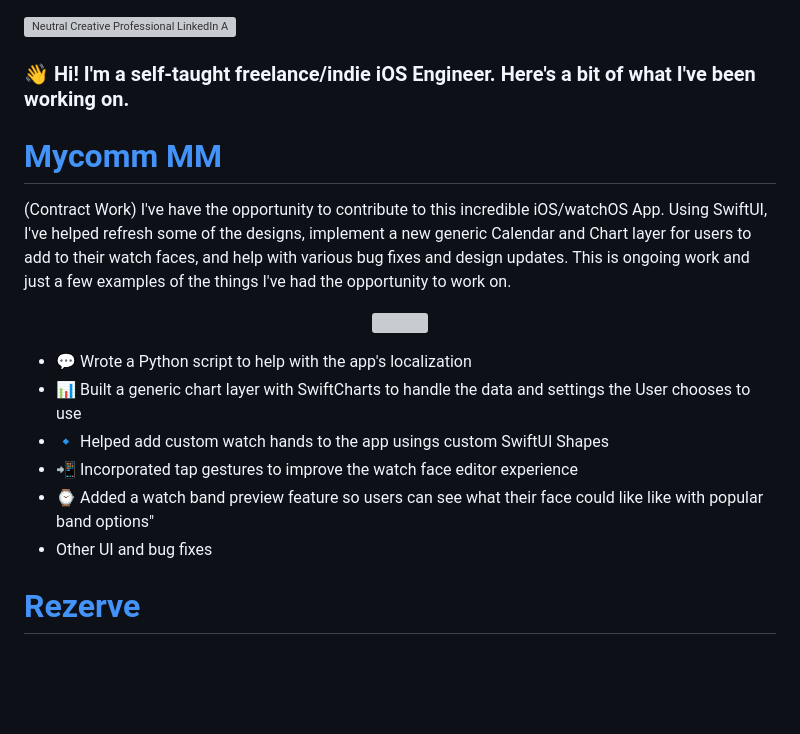
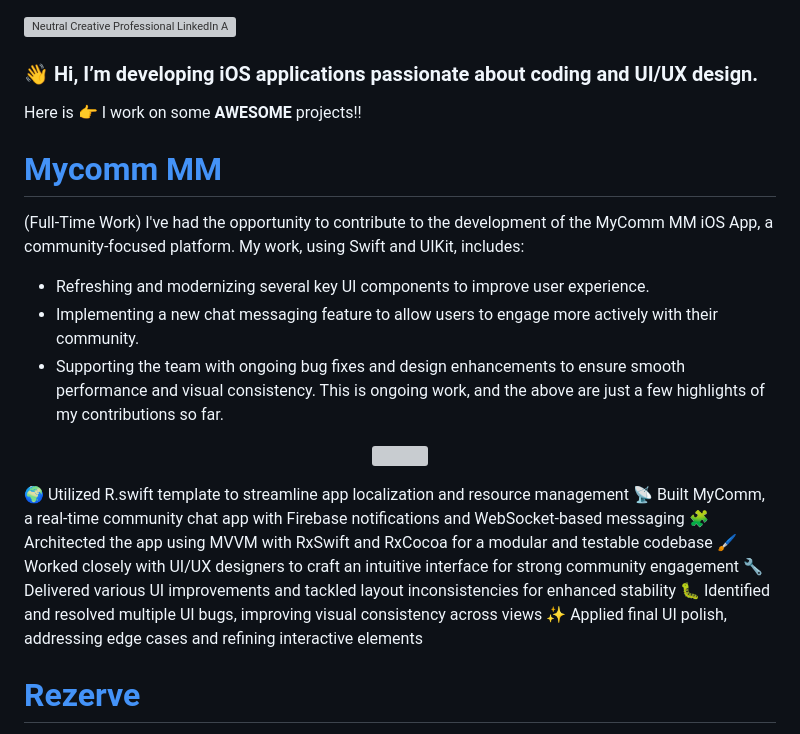
Before and after one commit to ayemoetmoetwin/ayemoetmoetwin.github.io, a Markdown page: README.md, the part around the change. Rendered like a GitHub page; blank space fills up the shorter version; grey boxes are pictures that could not be loaded.

```diff
--- a/README.md
+++ b/README.md
@@ -2,11 +2,18 @@
 ![Neutral Creative Professional LinkedIn Article Cover Image-2](https://github.com/user-attachments/assets/3635412a-a647-431c-ac8b-b907dac6e00d)
 
 
-### 👋 Hi! I'm a self-taught freelance/indie iOS Engineer. Here's a bit of what I've been working on.
+### 👋 Hi, I’m developing iOS applications passionate about coding and UI/UX design.
+
+Here is 👉 I work on some <b>AWESOME</b> projects!!
+
 
 # [Mycomm MM](https://apps.apple.com/us/app/mycomm-mm/id6680192119)
-(Contract Work)
-I've have the opportunity to contribute to this incredible iOS/watchOS App. Using SwiftUI, I've helped refresh some of the designs, implement a new generic Calendar and Chart layer for users to add to their watch faces, and help with various bug fixes and design updates. This is ongoing work and just a few examples of the things I've had the opportunity to work on.
+(Full-Time Work)
+I've had the opportunity to contribute to the development of the MyComm MM iOS App, a community-focused platform. My work, using Swift and UIKit, includes:
+- Refreshing and modernizing several key UI components to improve user experience.
+- Implementing a new chat messaging feature to allow users to engage more actively with their community.
+- Supporting the team with ongoing bug fixes and design enhancements to ensure smooth performance and visual consistency.
+This is ongoing work, and the above are just a few highlights of my contributions so far.
 
 
 
@@ -14,12 +21,15 @@ I've have the opportunity to contribute to this incredible iOS/watchOS App. Usin
 <img src="https://github.com/user-attachments/assets/7688c8cf-bc09-4beb-ba67-68070dd2412e"/>
 </p>
 
-- 💬 Wrote a Python script to help with the app's localization
-- 📊 Built a generic chart layer with SwiftCharts to handle the data and settings the User chooses to use
-- 🔹 Helped add custom watch hands to the app usings custom SwiftUI Shapes
-- 📲 Incorporated tap gestures to improve the watch face editor experience
-- ⌚️ Added a watch band preview feature so users can see what their face could like like with popular band options"
-- Other UI and bug fixes
+🌍 Utilized R.swift template to streamline app localization and resource management
+📡 Built MyComm, a real-time community chat app with Firebase notifications and WebSocket-based messaging
+🧩 Architected the app using MVVM with RxSwift and RxCocoa for a modular and testable codebase
+🖌️ Worked closely with UI/UX designers to craft an intuitive interface for strong community engagement
+🔧 Delivered various UI improvements and tackled layout inconsistencies for enhanced stability
+🐛 Identified and resolved multiple UI bugs, improving visual consistency across views
+✨ Applied final UI polish, addressing edge cases and refining interactive elements
+
+
 
 # [Rezerve](https://apps.apple.com/us/app/rezerv-gym-wellness-sports/id1661249713)
 My most recent app I built and released on the App Store. I created this app out of personal need. I have SO MANY random app ideas and wanted a place I could easily keep track of them. AppIdeasApp lets you create app ideas, brainstorm everything from name ideas, feature ideas, color schemes, and more. Less forgetting. More building. More shipping. I wanted to challenge my design skills on this project and had fun adding some animations (all with SwiftUI of course!)
```
